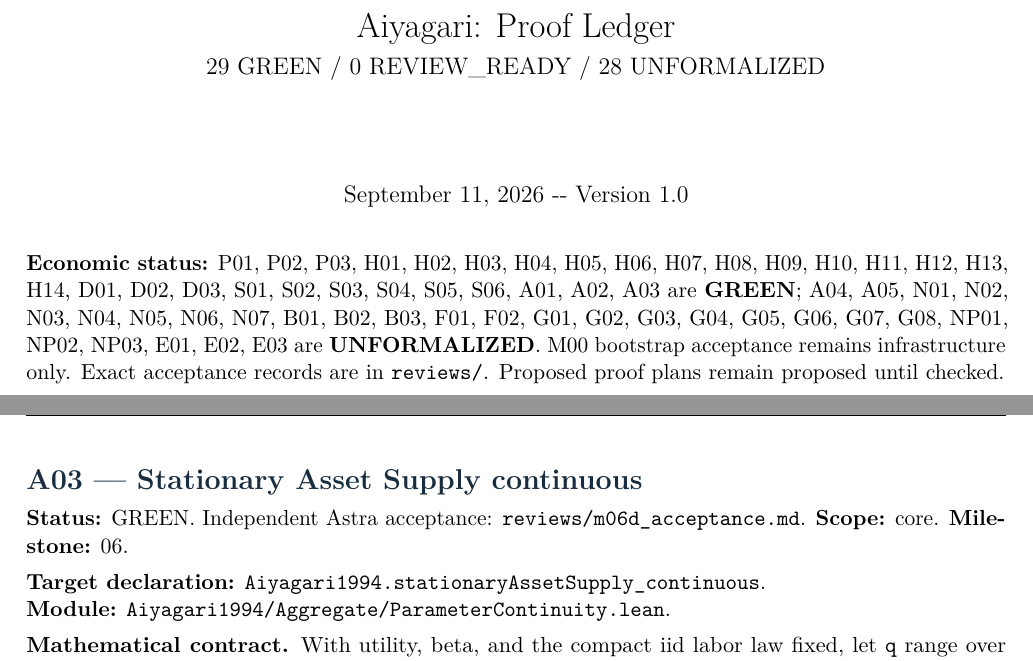
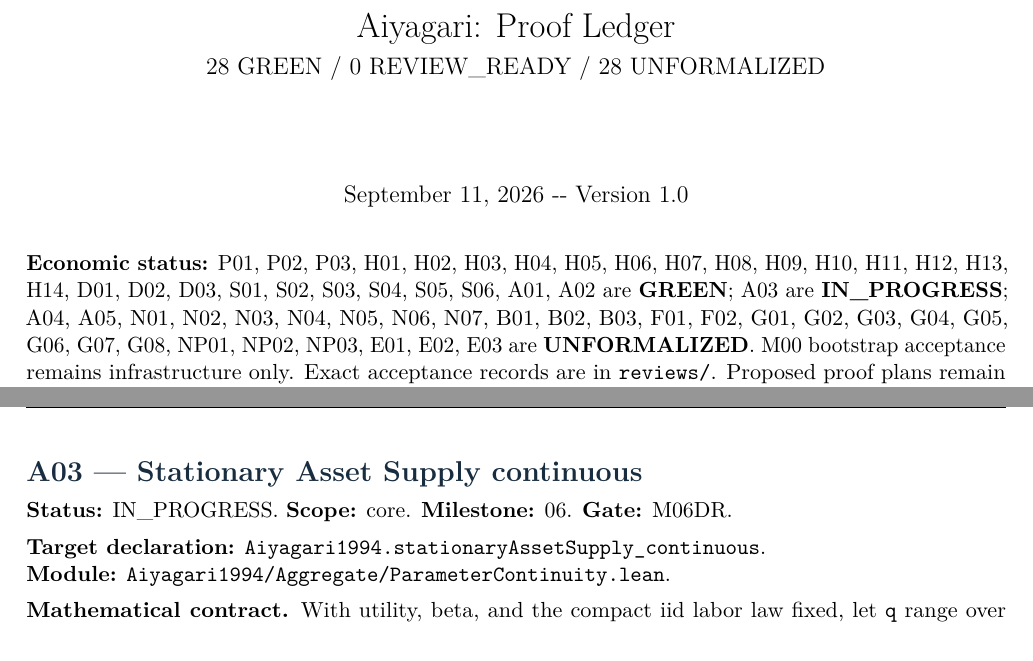
Before and after one commit to Dxu1/lean4tutorial, a LaTeX document (Lean4Tutorial/i003_replicate_aiyagari_v2/docs/proof_ledger.tex): two parts of pages 1 and 45 of 57, joined at a grey line, cut so that both start at the same text. Compiled offline with pdfLaTeX.

Commit message:
Register A03 joint-continuity repair and reopen review status

```diff
--- a/Lean4Tutorial/i003_replicate_aiyagari_v2/docs/proof_ledger.tex
+++ b/Lean4Tutorial/i003_replicate_aiyagari_v2/docs/proof_ledger.tex
@@ -139,7 +139,7 @@
   \apptocmd{\@title}{\par {\large #1 \par}}{}{}
 }
 \makeatother
-\subtitle{29 GREEN / 0 REVIEW\_READY / 28 UNFORMALIZED}
+\subtitle{28 GREEN / 0 REVIEW\_READY / 28 UNFORMALIZED}
 \author{}
 \date{September 11, 2026 -\/- Version 1.0}
 
@@ -148,12 +148,12 @@
 
 \textbf{Economic status:} P01, P02, P03, H01, H02, H03, H04, H05, H06,
 H07, H08, H09, H10, H11, H12, H13, H14, D01, D02, D03, S01, S02, S03,
-S04, S05, S06, A01, A02, A03 are \textbf{GREEN}; A04, A05, N01, N02,
-N03, N04, N05, N06, N07, B01, B02, B03, F01, F02, G01, G02, G03, G04,
-G05, G06, G07, G08, NP01, NP02, NP03, E01, E02, E03 are
-\textbf{UNFORMALIZED}. M00 bootstrap acceptance remains infrastructure
-only. Exact acceptance records are in \texttt{reviews/}. Proposed proof
-plans remain proposed until checked.
+S04, S05, S06, A01, A02 are \textbf{GREEN}; A03 are
+\textbf{IN\_PROGRESS}; A04, A05, N01, N02, N03, N04, N05, N06, N07, B01,
+B02, B03, F01, F02, G01, G02, G03, G04, G05, G06, G07, G08, NP01, NP02,
+NP03, E01, E02, E03 are \textbf{UNFORMALIZED}. M00 bootstrap acceptance
+remains infrastructure only. Exact acceptance records are in
+\texttt{reviews/}. Proposed proof plans remain proposed until checked.
 
 The completed ledger must replace each plan pointer with the actual
 readable proof, exact elaborated Lean signature, all economic
@@ -3301,9 +3301,8 @@ later contract is self-awarded.
 \section{A03 --- Stationary Asset Supply
 continuous}\label{a03-stationary-asset-supply-continuous}
 
-\textbf{Status:} GREEN. Independent Astra acceptance:
-\texttt{reviews/m06d\_acceptance.md}. \textbf{Scope:} core.
-\textbf{Milestone:} 06.
+\textbf{Status:} IN\_PROGRESS. \textbf{Scope:} core. \textbf{Milestone:}
+06. \textbf{Gate:} M06DR.
 
 \textbf{Target declaration:}
 \texttt{Aiyagari1994.stationaryAssetSupply\_continuous}.\\
```
Also changed, not shown: Lean4Tutorial/i003_replicate_aiyagari_v2/docs/proof_ledger.md (+2 -2 lines), Lean4Tutorial/i003_replicate_aiyagari_v2/docs/proof_ledger.pdf, 2 other files.
